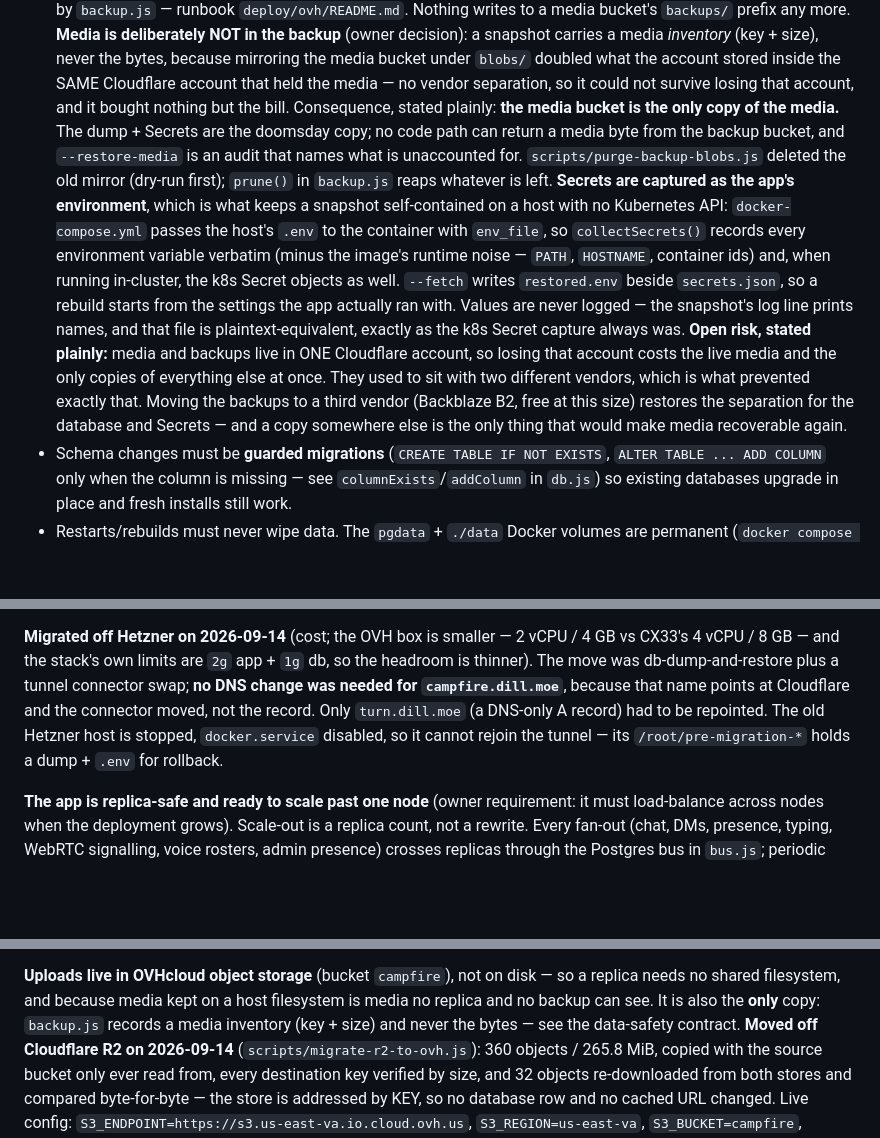
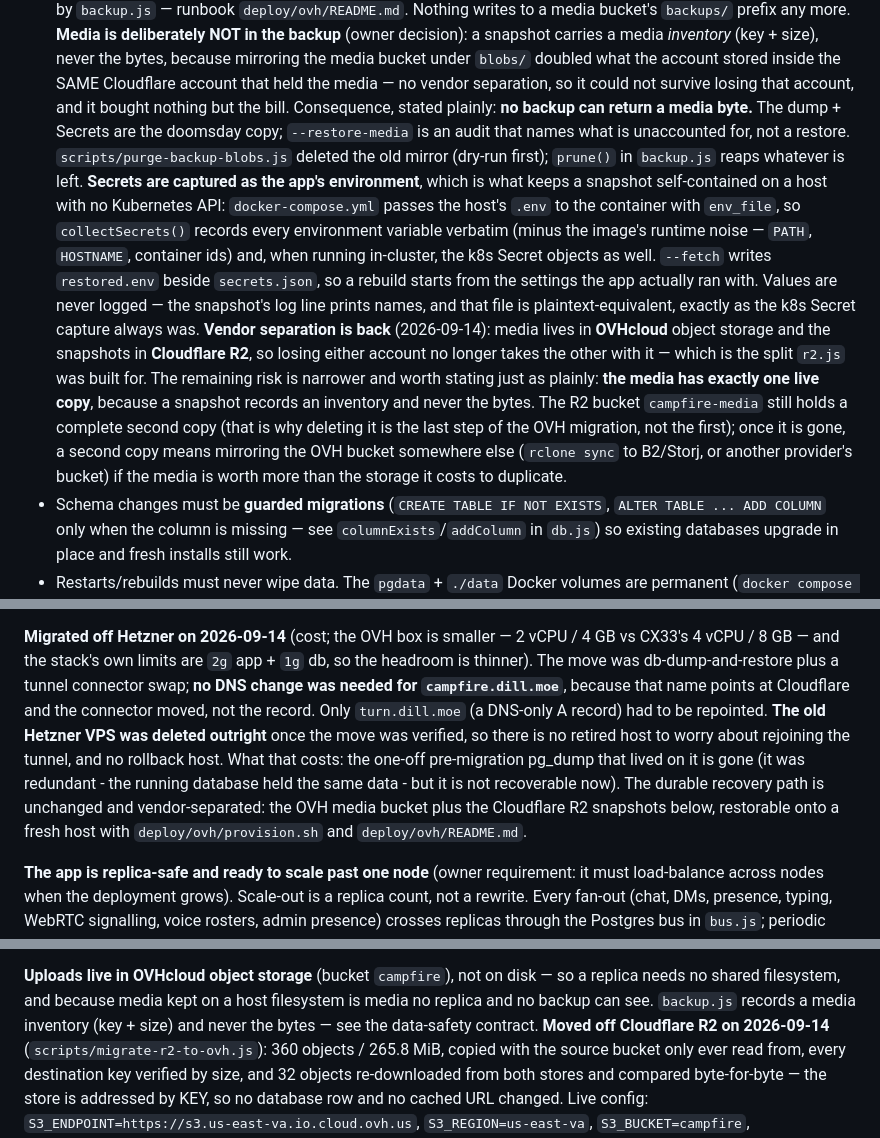
Before and after one commit to jreoka/campfire, a Markdown page: AGENTS.md, 3 parts joined by grey strips. Drawn GitHub-style; blank space fills up the shorter version.

Commit message:
docs: the Hetzner VPS is deleted, not retained
The docs still described the old host as stopped-but-recoverable with
/root/pre-migration-* holding a rollback dump. It has been deleted outright, so
that paragraph was telling a future operator to go looking for something that no
longer exists.

Updated to say what is actually true, including the part that is a loss: the
one-off pre-migration pg_dump is gone (redundant, since the running database held
the same data, but not recoverable now). The durable path is unchanged - OVH
media bucket plus the R2 snapshots, onto a fresh host with deploy/ovh/provision.sh.

Also fixed the data-safety section, which had drifted into contradicting itself:
one paragraph still called the media bucket 'the only copy' while a later one
correctly described the R2 rollback copy. Clause deleted in favour of the
accurate statement, and 'vendor separation is back' (media=OVH, backups=Cloudflare)
replaces the old 'media and backups live in one Cloudflare account' risk, which
the OVH move resolved.

```diff
--- a/AGENTS.md
+++ b/AGENTS.md
@@ -219,10 +219,9 @@ The owner will iterate on features **without ever losing persistent data**.
   the media bucket under `blobs/` doubled what the account stored inside the
   SAME Cloudflare account that held the media — no vendor separation, so it
   could not survive losing that account, and it bought nothing but the bill.
-  Consequence, stated plainly: **the media bucket is the only copy of the
-  media.** The dump + Secrets are the doomsday copy; no code path can return a
-  media byte from the backup bucket, and `--restore-media` is an audit that
-  names what is unaccounted for. `scripts/purge-backup-blobs.js` deleted the old
+  Consequence, stated plainly: **no backup can return a media byte.** The dump +
+  Secrets are the doomsday copy; `--restore-media` is an audit that
+  names what is unaccounted for, not a restore. `scripts/purge-backup-blobs.js` deleted the old
   mirror (dry-run first); `prune()` in `backup.js` reaps whatever is left.
   **Secrets are captured as the app's environment**, which is what keeps a
   snapshot self-contained on a host with no Kubernetes API: `docker-compose.yml`
@@ -233,13 +232,16 @@ The owner will iterate on features **without ever losing persistent data**.
   rebuild starts from the settings the app actually ran with. Values are never
   logged — the snapshot's log line prints names, and that file is
   plaintext-equivalent, exactly as the k8s Secret capture always was.
-  **Open risk, stated plainly:** media and backups live in ONE Cloudflare
-  account, so losing that account costs the live media and the only copies of
-  everything else at once. They used to sit with two different vendors, which is
-  what prevented exactly that. Moving the backups to a third vendor (Backblaze
-  B2, free at this size) restores the separation for the database and Secrets —
-  and a copy somewhere else is the only thing that would make media recoverable
-  again.
+  **Vendor separation is back** (2026-09-14): media lives in **OVHcloud** object
+  storage and the snapshots in **Cloudflare R2**, so losing either account no
+  longer takes the other with it — which is the split `r2.js` was built for. The
+  remaining risk is narrower and worth stating just as plainly: **the media has
+  exactly one live copy**, because a snapshot records an inventory and never the
+  bytes. The R2 bucket `campfire-media` still holds a complete second copy (that
+  is why deleting it is the last step of the OVH migration, not the first); once
+  it is gone, a second copy means mirroring the OVH bucket somewhere else
+  (`rclone sync` to B2/Storj, or another provider's bucket) if the media is worth
+  more than the storage it costs to duplicate.
 - Schema changes must be **guarded migrations** (`CREATE TABLE IF NOT EXISTS`,
   `ALTER TABLE ... ADD COLUMN` only when the column is missing — see
   `columnExists`/`addColumn` in `db.js`) so existing databases upgrade in
@@ -280,9 +282,14 @@ Runbook: **`deploy/ovh/README.md`**. See **Deployment** below for how to ship.
 db, so the headroom is thinner). The move was db-dump-and-restore plus a tunnel
 connector swap; **no DNS change was needed for `campfire.dill.moe`**, because
 that name points at Cloudflare and the connector moved, not the record. Only
-`turn.dill.moe` (a DNS-only A record) had to be repointed. The old Hetzner host
-is stopped, `docker.service` disabled, so it cannot rejoin the tunnel — its
-`/root/pre-migration-*` holds a dump + `.env` for rollback.
+`turn.dill.moe` (a DNS-only A record) had to be repointed. **The old Hetzner VPS
+was deleted outright** once the move was verified, so there is no retired host to
+worry about rejoining the tunnel, and no rollback host. What that costs: the
+one-off pre-migration pg_dump that lived on it is gone (it was redundant - the
+running database held the same data - but it is not recoverable now). The durable
+recovery path is unchanged and vendor-separated: the OVH media bucket plus the
+Cloudflare R2 snapshots below, restorable onto a fresh host with
+`deploy/ovh/provision.sh` and `deploy/ovh/README.md`.
 
 **The app is replica-safe and ready to scale past one node** (owner requirement:
 it must load-balance across nodes when the deployment grows). Scale-out is a
@@ -390,8 +397,8 @@ with room to spare, where the single-vCPU node did not.
 
 **Uploads live in OVHcloud object storage** (bucket `campfire`), not on disk — so
 a replica needs no shared filesystem, and because media kept on a host filesystem
-is media no replica and no backup can see. It is also the **only** copy:
-`backup.js` records a media inventory (key + size) and never the bytes — see the
+is media no replica and no backup can see. `backup.js` records a media inventory
+(key + size) and never the bytes — see the
 data-safety contract. **Moved off Cloudflare R2 on 2026-09-14** (`scripts/migrate-r2-to-ovh.js`):
 360 objects / 265.8 MiB, copied with the source bucket only ever read from, every
 destination key verified by size, and 32 objects re-downloaded from both stores
```
Also changed, not shown: deploy/ovh/README.md (+13 -8 lines).
